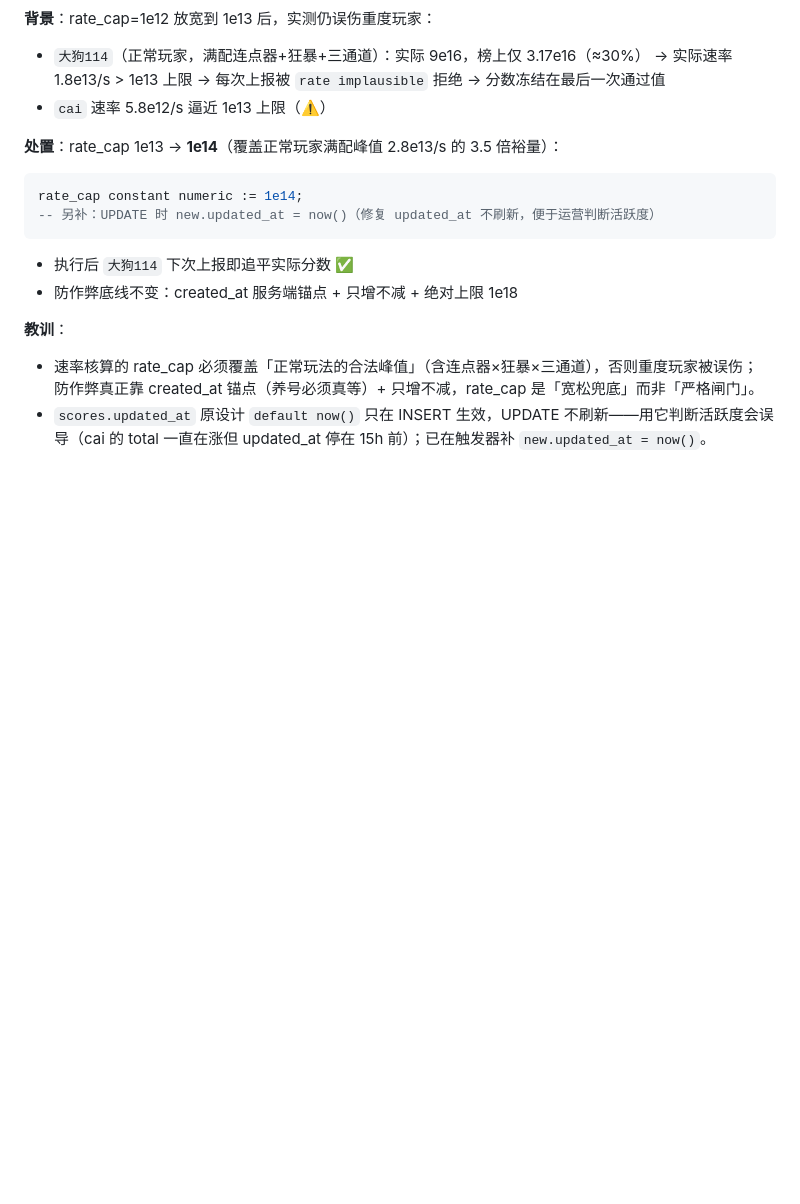
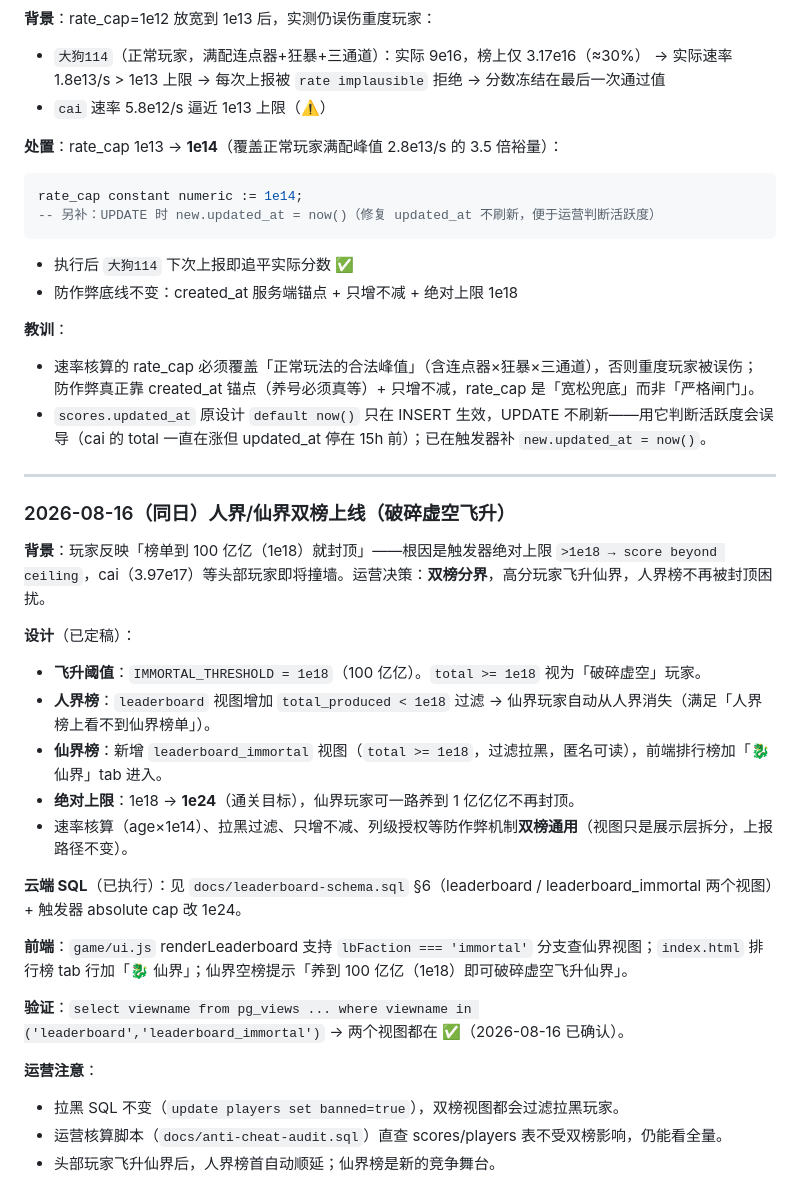
Before and after one commit to wwyjingjing/hajimi-idle, a Markdown page: spec/issues/08-leaderboard-security-ops.md, the part around the change. Drawn GitHub-style; blank space fills up the shorter version.

Commit message:
docs: 双榜设计记入 08 PRD 运营日志 + 更新 AI 指南双榜红线

```diff
--- a/spec/issues/08-leaderboard-security-ops.md
+++ b/spec/issues/08-leaderboard-security-ops.md
@@ -346,3 +346,27 @@ rate_cap constant numeric := 1e14;
 - 速率核算的 rate_cap 必须覆盖「正常玩法的合法峰值」（含连点器×狂暴×三通道），否则重度玩家被误伤；
   防作弊真正靠 created_at 锚点（养号必须真等）+ 只增不减，rate_cap 是「宽松兜底」而非「严格闸门」。
 - `scores.updated_at` 原设计 `default now()` 只在 INSERT 生效，UPDATE 不刷新——用它判断活跃度会误导（cai 的 total 一直在涨但 updated_at 停在 15h 前）；已在触发器补 `new.updated_at = now()`。
+
+---
+
+### 2026-08-16（同日）人界/仙界双榜上线（破碎虚空飞升）
+
+**背景**：玩家反映「榜单到 100 亿亿（1e18）就封顶」——根因是触发器绝对上限 `>1e18 → score beyond ceiling`，cai（3.97e17）等头部玩家即将撞墙。运营决策：**双榜分界**，高分玩家飞升仙界，人界榜不再被封顶困扰。
+
+**设计**（已定稿）：
+- **飞升阈值**：`IMMORTAL_THRESHOLD = 1e18`（100 亿亿）。`total >= 1e18` 视为「破碎虚空」玩家。
+- **人界榜**：`leaderboard` 视图增加 `total_produced < 1e18` 过滤 → 仙界玩家自动从人界消失（满足「人界榜上看不到仙界榜单」）。
+- **仙界榜**：新增 `leaderboard_immortal` 视图（`total >= 1e18`，过滤拉黑，匿名可读），前端排行榜加「🐉 仙界」tab 进入。
+- **绝对上限**：1e18 → **1e24**（通关目标），仙界玩家可一路养到 1 亿亿亿不再封顶。
+- 速率核算（age×1e14）、拉黑过滤、只增不减、列级授权等防作弊机制**双榜通用**（视图只是展示层拆分，上报路径不变）。
+
+**云端 SQL**（已执行）：见 `docs/leaderboard-schema.sql` §6（leaderboard / leaderboard_immortal 两个视图）+ 触发器 absolute cap 改 1e24。
+
+**前端**：`game/ui.js` renderLeaderboard 支持 `lbFaction === 'immortal'` 分支查仙界视图；`index.html` 排行榜 tab 行加「🐉 仙界」；仙界空榜提示「养到 100 亿亿（1e18）即可破碎虚空飞升仙界」。
+
+**验证**：`select viewname from pg_views ... where viewname in ('leaderboard','leaderboard_immortal')` → 两个视图都在 ✅（2026-08-16 已确认）。
+
+**运营注意**：
+- 拉黑 SQL 不变（`update players set banned=true`），双榜视图都会过滤拉黑玩家。
+- 运营核算脚本（`docs/anti-cheat-audit.sql`）直查 scores/players 表不受双榜影响，仍能看全量。
+- 头部玩家飞升仙界后，人界榜首自动顺延；仙界榜是新的竞争舞台。
```
Also changed, not shown: GITHUB_AI_UPDATE_GUIDE.md (+3 -2 lines).
